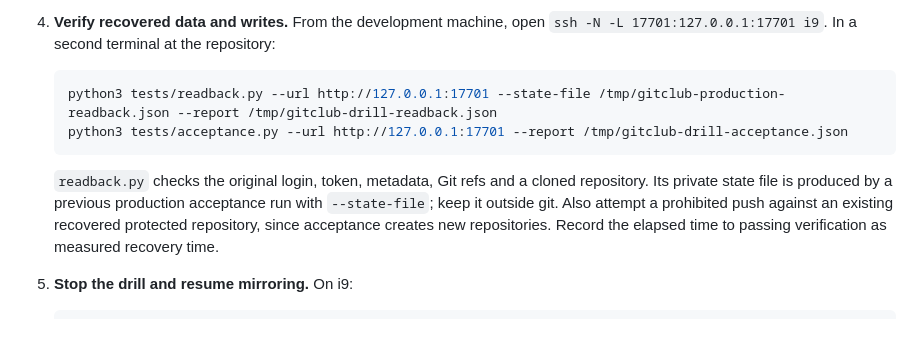
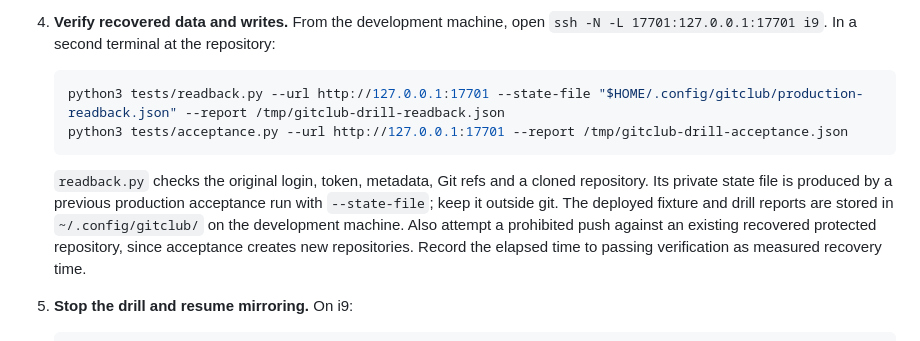
Before and after one commit to stevencarpenter/gitclub, a Markdown page: deploy/RUNBOOK.md, the part around the change. GitHub-like rendering.

Commit message:
Keep recovery drill fixtures in durable private storage

````diff
--- a/deploy/RUNBOOK.md
+++ b/deploy/RUNBOOK.md
@@ -198,13 +198,15 @@ The application is reachable only through i9's loopback port 17701.
    `ssh -N -L 17701:127.0.0.1:17701 i9`. In a second terminal at the repository:
 
    ```sh
-   python3 tests/readback.py --url http://127.0.0.1:17701 --state-file /tmp/gitclub-production-readback.json --report /tmp/gitclub-drill-readback.json
+   python3 tests/readback.py --url http://127.0.0.1:17701 --state-file "$HOME/.config/gitclub/production-readback.json" --report /tmp/gitclub-drill-readback.json
    python3 tests/acceptance.py --url http://127.0.0.1:17701 --report /tmp/gitclub-drill-acceptance.json
    ```
 
    `readback.py` checks the original login, token, metadata, Git refs and a
    cloned repository. Its private state file is produced by a previous
-   production acceptance run with `--state-file`; keep it outside git.
+   production acceptance run with `--state-file`; keep it outside git. The
+   deployed fixture and drill reports are stored in `~/.config/gitclub/` on
+   the development machine.
    Also attempt a prohibited push against an existing recovered protected
    repository, since acceptance creates new repositories. Record the elapsed
    time to passing verification as measured recovery time.
````
